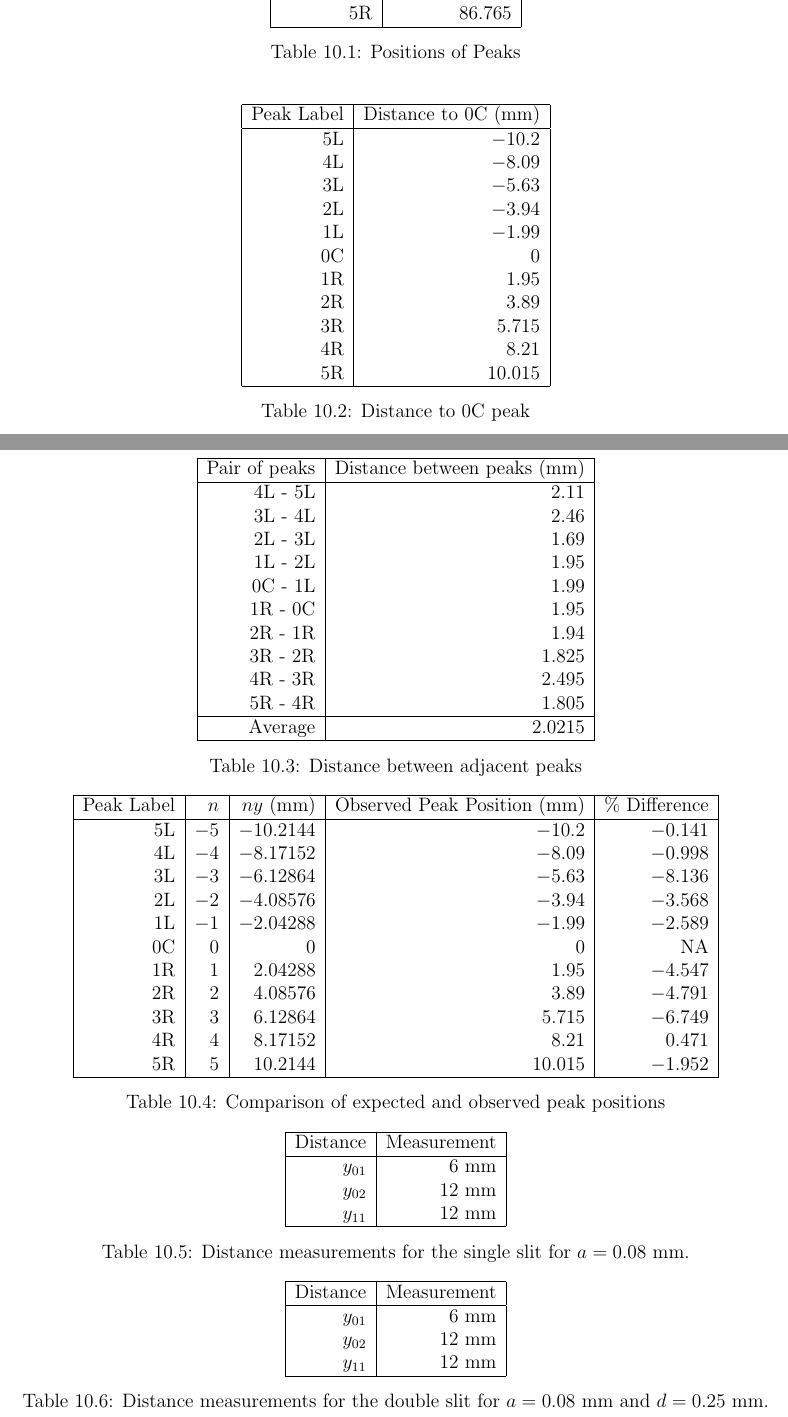
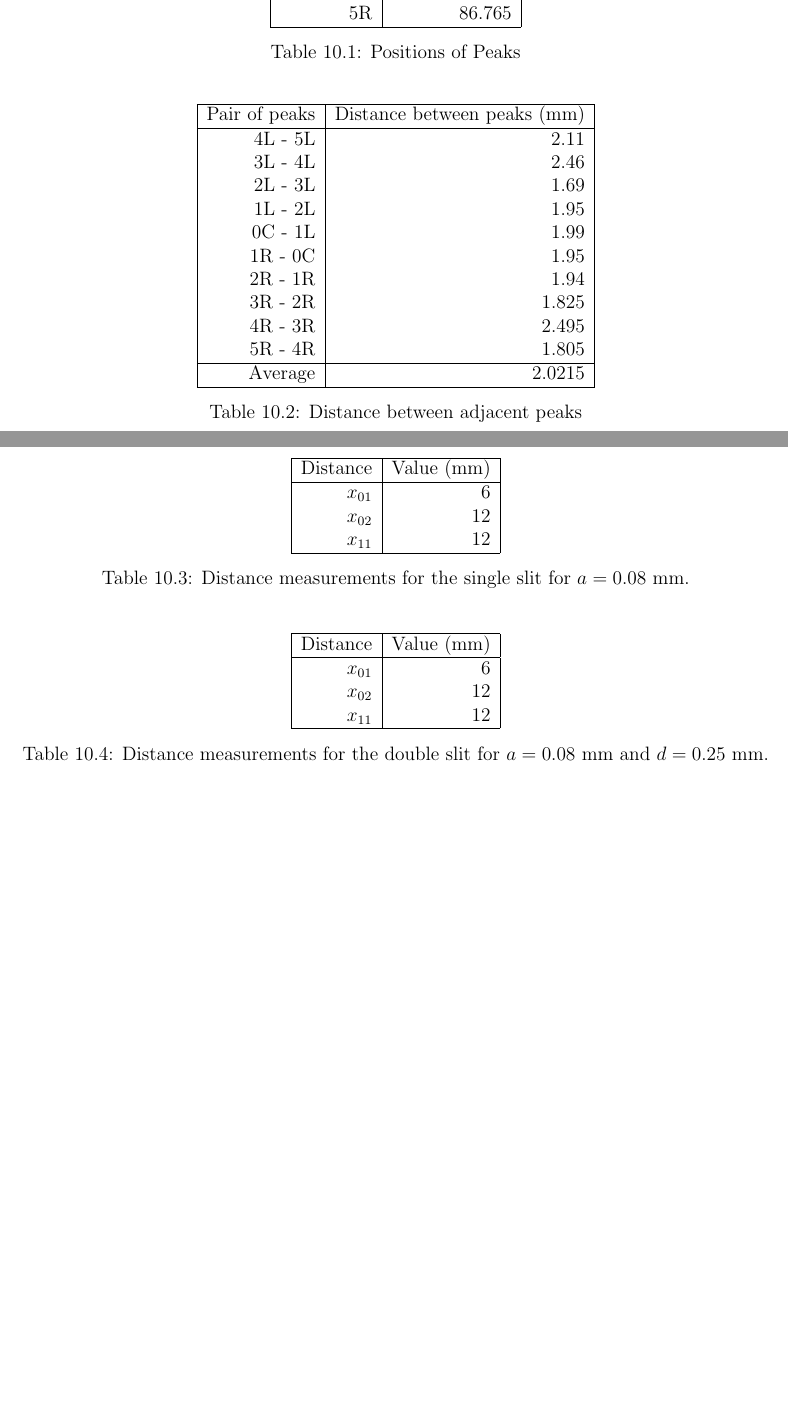
Before and after one commit to meirizarrygelpi/phys-208L, a LaTeX document (guide.tex, which reads chapter/10-interference.tex): two parts of pages 9 and 10 of 13, joined at a grey line, cut so that both start at the same text, the shorter picture padded with empty space. Compiled offline with pdfLaTeX.

Commit message:
Update lab 10

```diff
--- a/chapter/10-interference.tex
+++ b/chapter/10-interference.tex
@@ -171,28 +163,6 @@ You should also answer the following questions:
 \begin{table}[ht!]
 	\centering
 	\begin{tabular}{|r|r|} \hline
-		Peak Label & Distance to 0C (mm) \\
-		\hline
-		5L & $-10.2$ \\
-		4L & $-8.09$ \\
-		3L & $-5.63$ \\
-		2L & $-3.94$ \\
-		1L & $-1.99$ \\
-		0C & 0 \\
-		1R & 1.95 \\
-		2R & 3.89 \\
-		3R & 5.715 \\
-		4R & 8.21 \\
-		5R & 10.015 \\
-		\hline
-	\end{tabular}
-	\caption{Distance to 0C peak}
-	\label{table.disC}
-\end{table}
-%%%%%%%%%%%%%%%%%%%%%%%%%%%%%%%%%%%%%%%%%%%%%%%%%%%%%%%%%%%%%%%%%%%%%%%%%%%%%%%%
-\begin{table}[ht!]
-	\centering
-	\begin{tabular}{|r|r|} \hline
 		Pair of peaks & Distance between peaks (mm) \\
 		\hline
 		4L - 5L & 2.11 \\
@@ -213,36 +183,15 @@ You should also answer the following questions:
 	\label{table.disA}
 \end{table}
 %%%%%%%%%%%%%%%%%%%%%%%%%%%%%%%%%%%%%%%%%%%%%%%%%%%%%%%%%%%%%%%%%%%%%%%%%%%%%%%%
-\begin{table}[ht!]
-	\centering
-	\begin{tabular}{|r|r|r|r|r|} \hline
-		Peak Label & $n$ & $n y$ (mm) & Observed Peak Position (mm) & \% Difference \\
-		\hline
-		5L & $-5$ & $-10.2144$ & $-10.2$ & $-0.141$ \\
-		4L & $-4$ & $-8.17152$ & $-8.09$ & $-0.998$ \\
-		3L & $-3$ & $-6.12864$ & $-5.63$ & $-8.136$ \\
-		2L & $-2$ & $-4.08576$ & $-3.94$ & $-3.568$ \\
-		1L & $-1$ & $-2.04288$ & $-1.99$ & $-2.589$ \\
-		0C & $0$ & 0 & 0 & NA \\
-		1R & $1$ & 2.04288 & 1.95 & $-4.547$ \\
-		2R & $2$ & 4.08576 & 3.89 & $-4.791$ \\
-		3R & $3$ & 6.12864 & 5.715 & $-6.749$ \\
-		4R & $4$ & 8.17152 & 8.21 & $0.471$ \\
-		5R & $5$ & 10.2144 & 10.015 & $-1.952$ \\
-		\hline
-	\end{tabular}
-	\caption{Comparison of expected and observed peak positions}
-	\label{compa}
-\end{table}
-%%%%%%%%%%%%%%%%%%%%%%%%%%%%%%%%%%%%%%%%%%%%%%%%%%%%%%%%%%%%%%%%%%%%%%%%%%%%%%%%
+\newpage
 \begin{table}[ht!]
 	\centering
 	\begin{tabular}{|r|r|} \hline
-		Distance & Measurement \\
+		Distance & Value (mm) \\
 		\hline
-		$y_{01}$ & 6 mm \\
-		$y_{02}$ & 12 mm \\
-		$y_{11}$ & 12 mm \\
+		$x_{01}$ & 6 \\
+		$x_{02}$ & 12 \\
+		$x_{11}$ & 12 \\
 		\hline
 	\end{tabular}
 	\caption{Distance measurements for the single slit for $a = 0.08$ mm.}
@@ -252,11 +201,11 @@ You should also answer the following questions:
 \begin{table}[ht!]
 	\centering
 	\begin{tabular}{|r|r|} \hline
-		Distance & Measurement \\
+		Distance & Value (mm) \\
 		\hline
-		$y_{01}$ & 6 mm \\
-		$y_{02}$ & 12 mm \\
-		$y_{11}$ & 12 mm \\
+		$x_{01}$ & 6 \\
+		$x_{02}$ & 12 \\
+		$x_{11}$ & 12 \\
 		\hline
 	\end{tabular}
 	\caption{Distance measurements for the double slit for $a = 0.08$ mm and $d = 0.25$ mm.}
```
Also changed, not shown: chapter/10-interference.tex (38 more changed lines).
